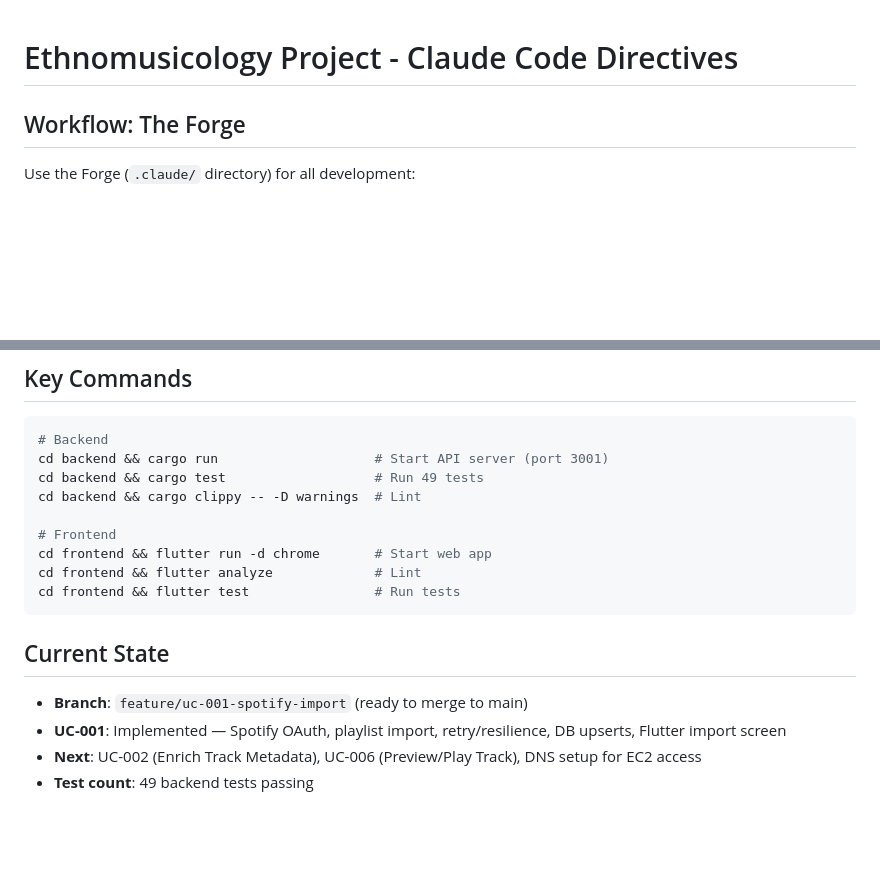
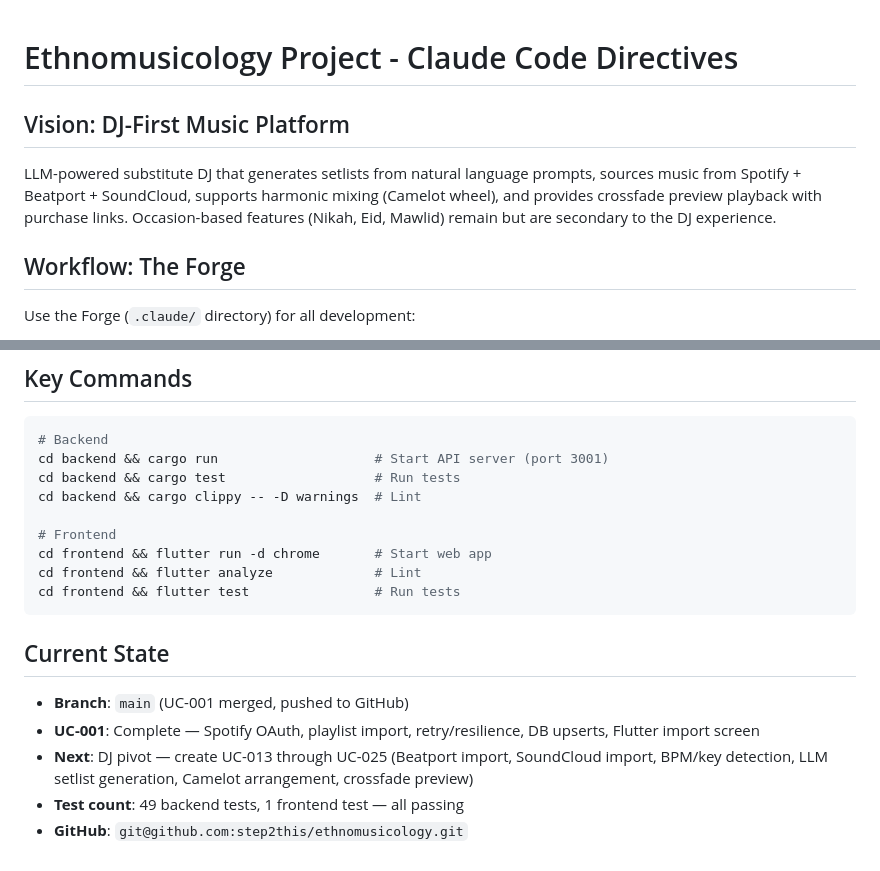
Before and after one commit to step2this/ethnomusicology, a Markdown page: CLAUDE.md, 2 parts joined by grey strips. Rendered like a GitHub page; blank space fills up the shorter version.

````diff
--- a/CLAUDE.md
+++ b/CLAUDE.md
@@ -1,4 +1,8 @@
 # Ethnomusicology Project - Claude Code Directives
+
+## Vision: DJ-First Music Platform
+
+LLM-powered substitute DJ that generates setlists from natural language prompts, sources music from Spotify + Beatport + SoundCloud, supports harmonic mixing (Camelot wheel), and provides crossfade preview playback with purchase links. Occasion-based features (Nikah, Eid, Mawlid) remain but are secondary to the DJ experience.
 
 ## Workflow: The Forge
 
@@ -63,7 +89,7 @@ Frontend: flutter analyze && flutter test
 ```bash
 # Backend
 cd backend && cargo run                    # Start API server (port 3001)
-cd backend && cargo test                   # Run 49 tests
+cd backend && cargo test                   # Run tests
 cd backend && cargo clippy -- -D warnings  # Lint
 
 # Frontend
@@ -74,7 +100,8 @@ cd frontend && flutter test                # Run tests
 
 ## Current State
 
-- **Branch**: `feature/uc-001-spotify-import` (ready to merge to main)
-- **UC-001**: Implemented — Spotify OAuth, playlist import, retry/resilience, DB upserts, Flutter import screen
-- **Next**: UC-002 (Enrich Track Metadata), UC-006 (Preview/Play Track), DNS setup for EC2 access
-- **Test count**: 49 backend tests passing
+- **Branch**: `main` (UC-001 merged, pushed to GitHub)
+- **UC-001**: Complete — Spotify OAuth, playlist import, retry/resilience, DB upserts, Flutter import screen
+- **Next**: DJ pivot — create UC-013 through UC-025 (Beatport import, SoundCloud import, BPM/key detection, LLM setlist generation, Camelot arrangement, crossfade preview)
+- **Test count**: 49 backend tests, 1 frontend test — all passing
+- **GitHub**: `git@github.com:step2this/ethnomusicology.git`
````
Also changed, not shown: other parts of CLAUDE.md (+30 -8 lines), docs/research/dj-platform-research.md (added, +161 -0 lines).
